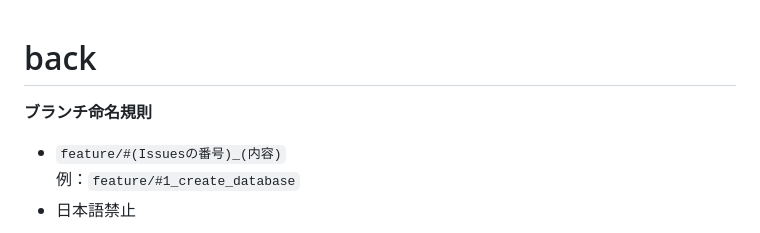
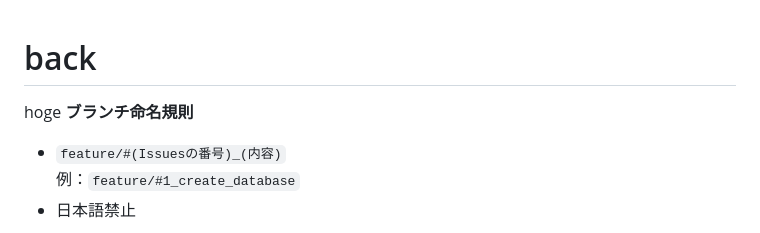
Before and after one commit to sometaroka/back, a Markdown page: README.md, the part around the change. GitHub-like rendering.

````diff
--- a/README.md
+++ b/README.md
@@ -1,5 +1,5 @@
 # back
-
+hoge
 **ブランチ命名規則**
 - ```feature/#(Issuesの番号)_(内容)```
 例：```feature/#1_create_database```
````
